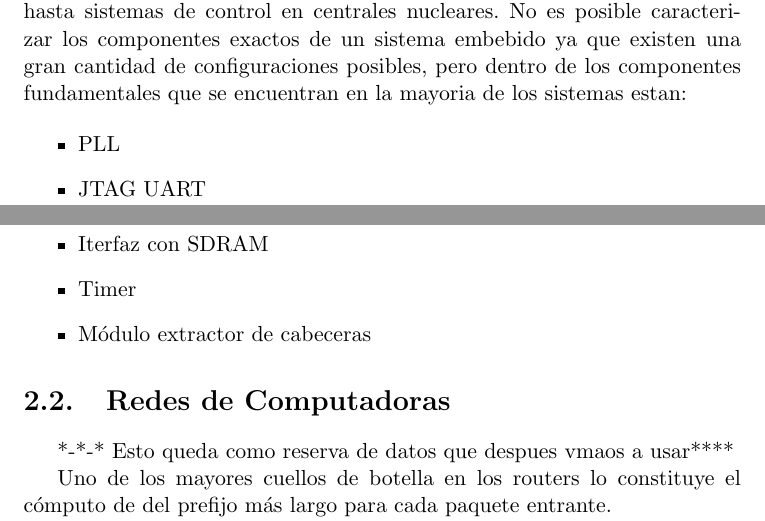
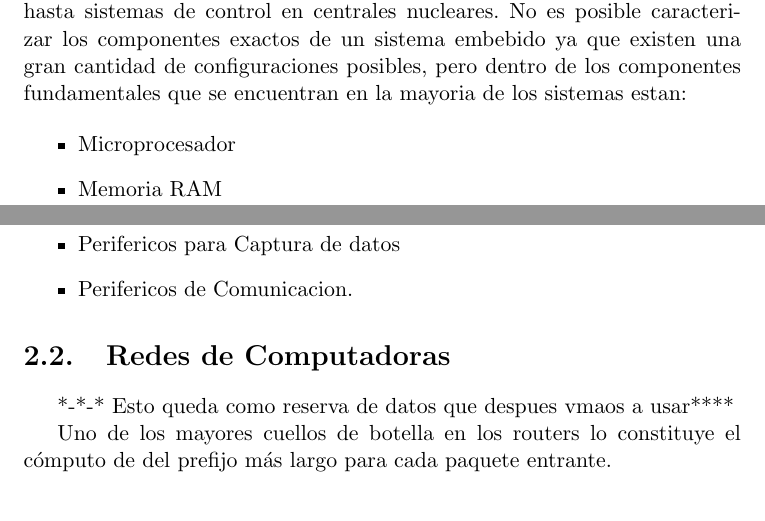
Before and after one commit to jairot/informe, a LaTeX book (informe.tex, which reads 2-sistema/2-sistema.tex): two parts of pages 7 and 8 of 26, joined at a grey line, cut so that both start at the same text. Compiled offline with pdfLaTeX.

Commit message:
aun poquito mas de embebidos

```diff
--- a/2-sistema/2-sistema.tex
+++ b/2-sistema/2-sistema.tex
@@ -9,11 +9,10 @@ El campo de aplicacion para los sistemas embebidos es muy variado, desde disposi
 No es posible caracterizar los componentes exactos de un sistema embebido ya que existen una gran cantidad de configuraciones posibles, pero dentro de los componentes fundamentales que se encuentran en la mayoria de los sistemas estan:
 
 \begin{itemize}
-\item PLL
-\item JTAG UART
-\item Iterfaz con SDRAM
-\item Timer
-\item Módulo extractor de cabeceras
+\item Microprocesador
+\item Memoria RAM
+\item Perifericos para Captura de datos
+\item Perifericos de Comunicacion.
 \end{itemize}
 
 
```
Also changed, not shown: informe.pdf.
